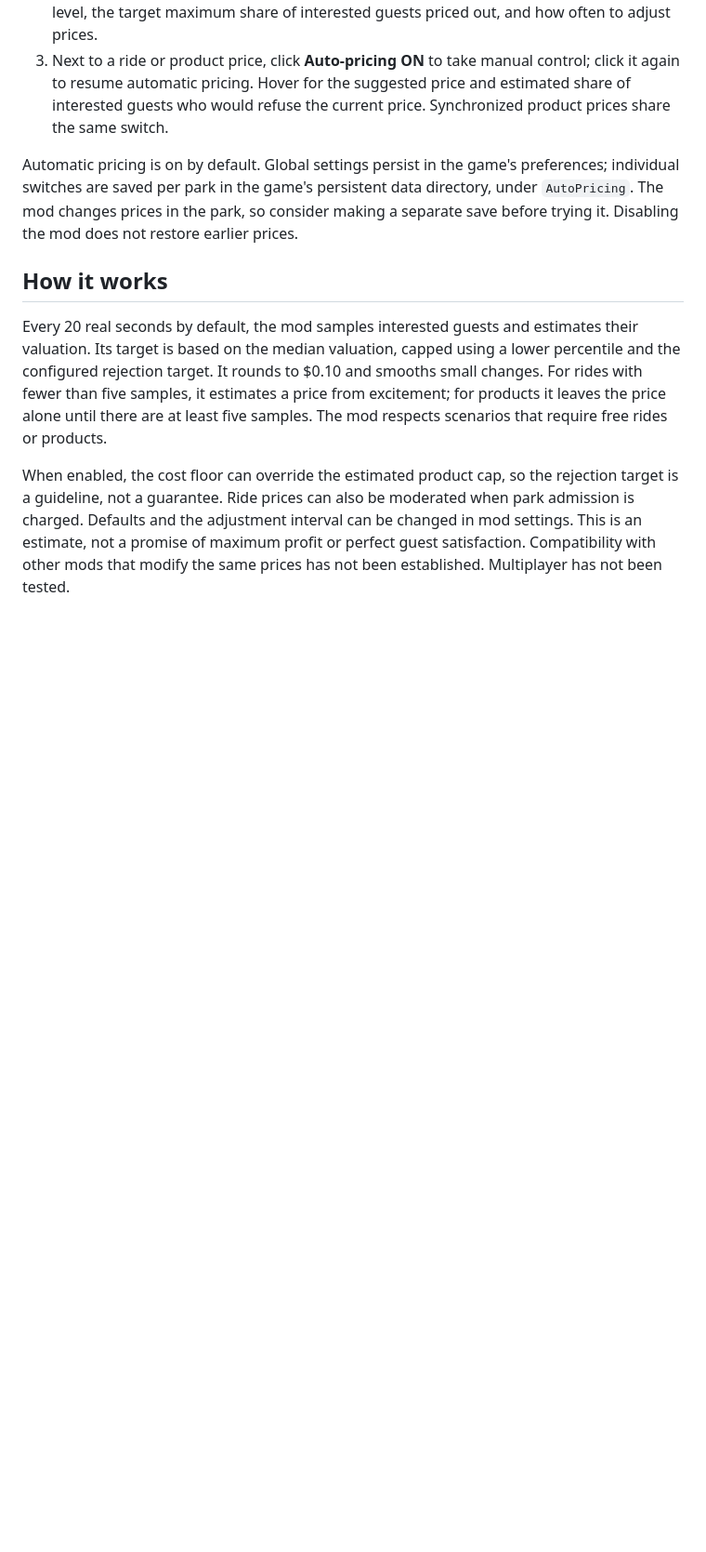
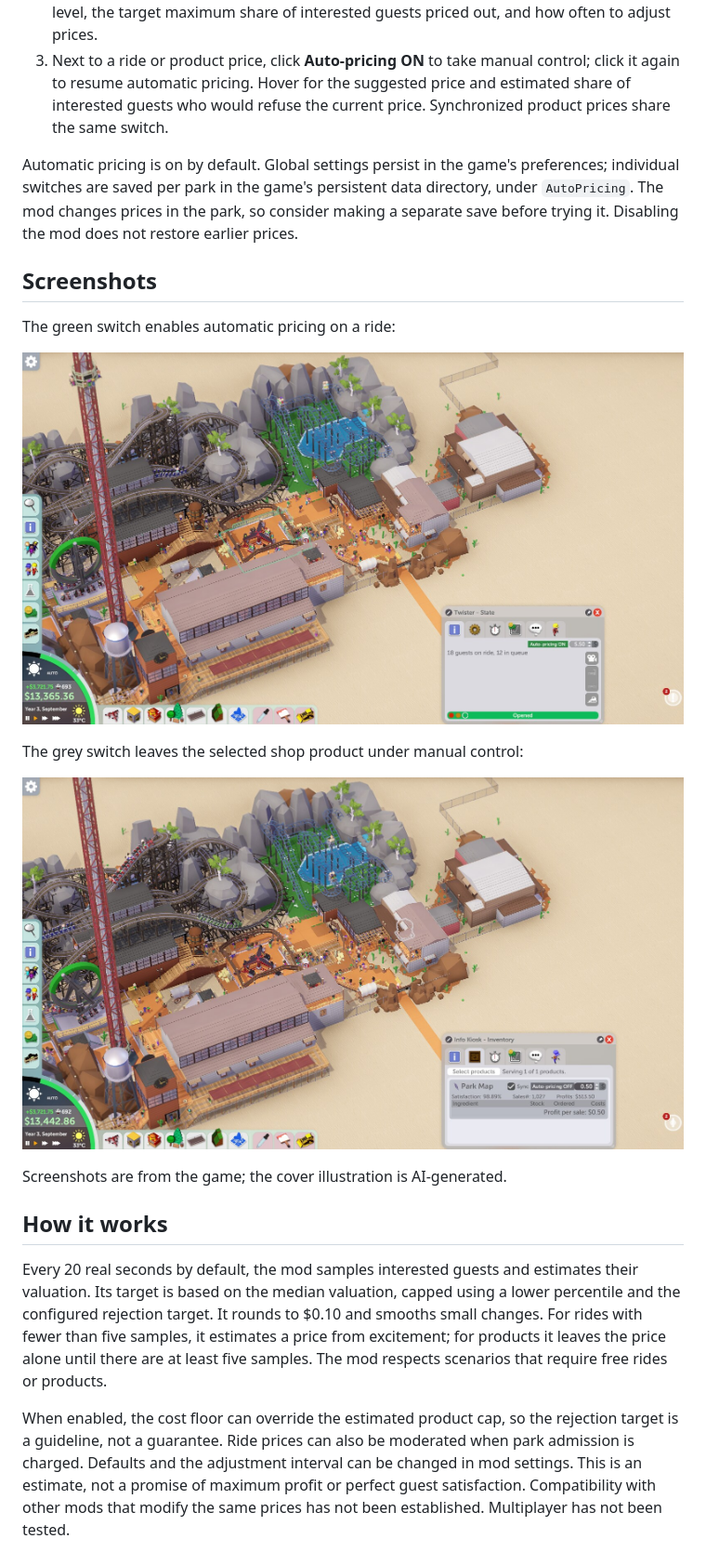
Before and after one commit to weedoozas/parkitect-auto-pricing, a Markdown page: README.md, the part around the change. Shown at 93% size. Rendered like a GitHub page; pictures changed too: assets/screenshots/ride.jpg (added), assets/screenshots/shop-manual.jpg (added); blank space fills up the shorter version.

Commit message:
Document the in-game controls with screenshots

```diff
--- a/README.md
+++ b/README.md
@@ -11,6 +11,18 @@ Auto Pricing adjusts ride admission and shop product prices based on what your c
 3. Next to a ride or product price, click **Auto-pricing ON** to take manual control; click it again to resume automatic pricing. Hover for the suggested price and estimated share of interested guests who would refuse the current price. Synchronized product prices share the same switch.
 
 Automatic pricing is on by default. Global settings persist in the game's preferences; individual switches are saved per park in the game's persistent data directory, under `AutoPricing`. The mod changes prices in the park, so consider making a separate save before trying it. Disabling the mod does not restore earlier prices.
+
+## Screenshots
+
+The green switch enables automatic pricing on a ride:
+
+![Ride window with automatic pricing enabled](assets/screenshots/ride.jpg)
+
+The grey switch leaves the selected shop product under manual control:
+
+![Shop product with automatic pricing disabled](assets/screenshots/shop-manual.jpg)
+
+Screenshots are from the game; the cover illustration is AI-generated.
 
 ## How it works
 
```
Also changed, not shown: README.es.md (+8 -0 lines).
